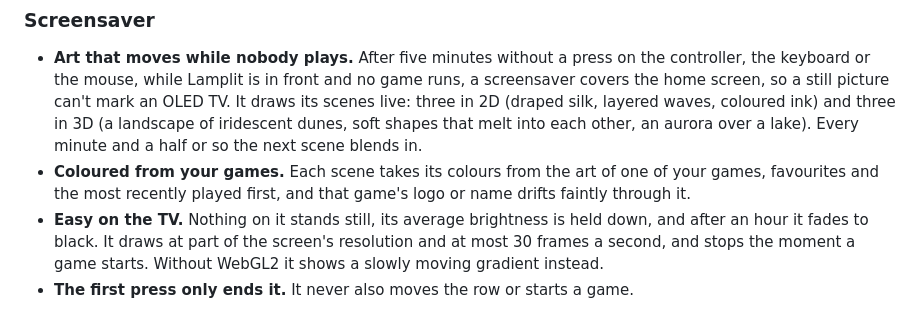
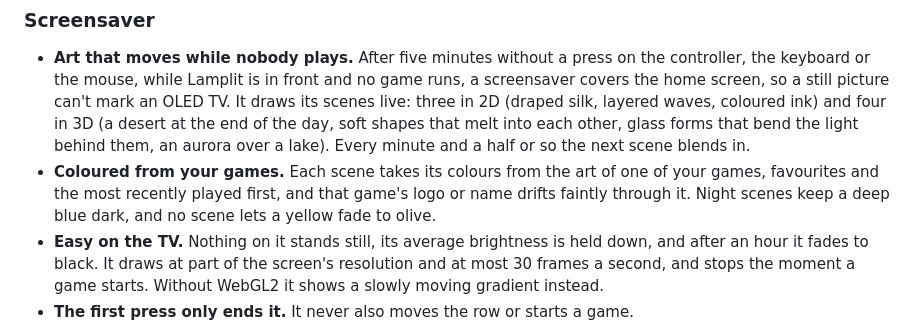
Before and after one commit to YordiLorenzo/lamplit, a Markdown page: README.md, the part around the change. Drawn GitHub-style.

Commit message:
Document the screensaver's new scene and finish

```diff
--- a/README.md
+++ b/README.md
@@ -106,11 +106,12 @@ while you play. When the game closes, Lamplit is back on screen.
 
 - **Art that moves while nobody plays.** After five minutes without a press on the controller, the keyboard or the
   mouse, while Lamplit is in front and no game runs, a screensaver covers the home screen, so a still picture can't
-  mark an OLED TV. It draws its scenes live: three in 2D (draped silk, layered waves, coloured ink) and three in 3D
-  (a landscape of iridescent dunes, soft shapes that melt into each other, an aurora over a lake). Every minute and a
-  half or so the next scene blends in.
+  mark an OLED TV. It draws its scenes live: three in 2D (draped silk, layered waves, coloured ink) and four in 3D
+  (a desert at the end of the day, soft shapes that melt into each other, glass forms that bend the light behind
+  them, an aurora over a lake). Every minute and a half or so the next scene blends in.
 - **Coloured from your games.** Each scene takes its colours from the art of one of your games, favourites and the
-  most recently played first, and that game's logo or name drifts faintly through it.
+  most recently played first, and that game's logo or name drifts faintly through it. Night scenes keep a deep blue
+  dark, and no scene lets a yellow fade to olive.
 - **Easy on the TV.** Nothing on it stands still, its average brightness is held down, and after an hour it fades to
   black. It draws at part of the screen's resolution and at most 30 frames a second, and stops the moment a game
   starts. Without WebGL2 it shows a slowly moving gradient instead.
```
Also changed, not shown: CHANGELOG.md (+3 -2 lines).
